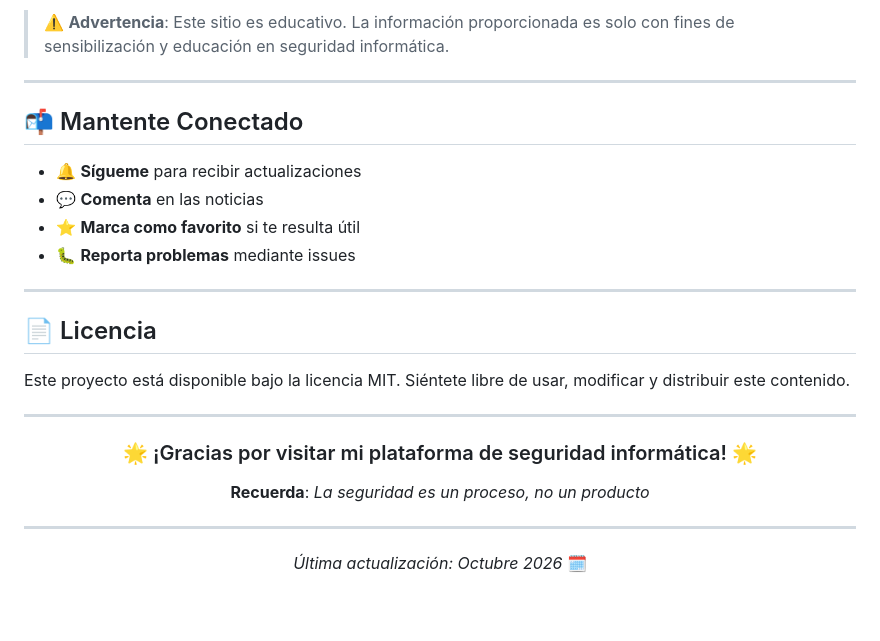
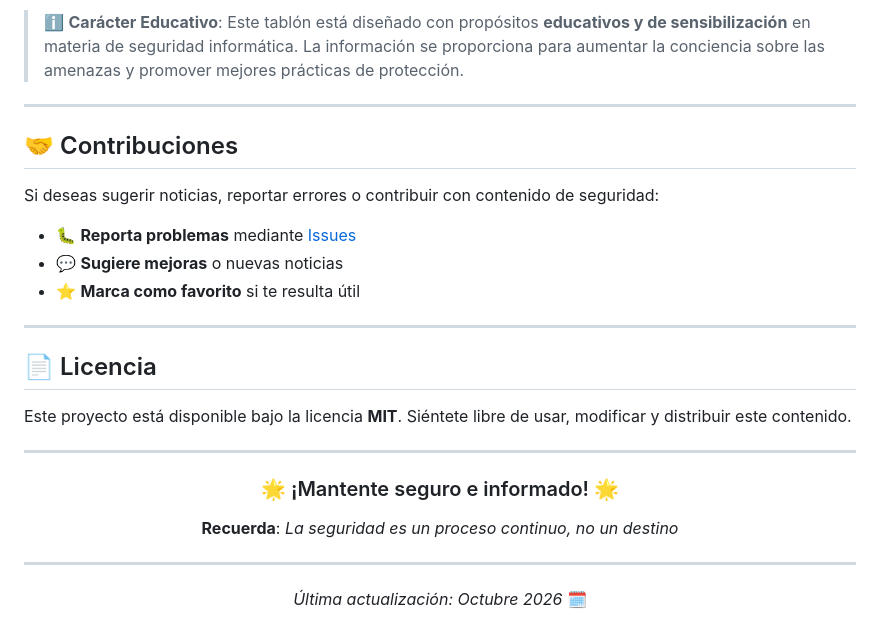
Before and after one commit to opiquin-maker/Web_Seguridad_Informatica, a Markdown page: README.md, the part around one of its changes. GitHub-like rendering.

```diff
--- a/README.md
+++ b/README.md
@@ -96,28 +84,29 @@ Web_Seguridad_Informatica/
 
-> ⚠️ **Advertencia**: Este sitio es educativo. La información proporcionada es solo con fines de sensibilización y educación en seguridad informática.
+> ℹ️ **Carácter Educativo**: Este tablón está diseñado con propósitos **educativos y de sensibilización** en materia de seguridad informática. La información se proporciona para aumentar la conciencia sobre las amenazas y promover mejores prácticas de protección.
 
 ---
 
-## 📬 Mantente Conectado
+## 🤝 Contribuciones
 
-- 🔔 **Sígueme** para recibir actualizaciones
-- 💬 **Comenta** en las noticias
+Si deseas sugerir noticias, reportar errores o contribuir con contenido de seguridad:
+
+- 🐛 **Reporta problemas** mediante [Issues](https://github.com/opiquin-maker/Web_Seguridad_Informatica/issues)
+- 💬 **Sugiere mejoras** o nuevas noticias
 - ⭐ **Marca como favorito** si te resulta útil
-- 🐛 **Reporta problemas** mediante issues
 
 ---
 
 ## 📄 Licencia
 
-Este proyecto está disponible bajo la licencia MIT. Siéntete libre de usar, modificar y distribuir este contenido.
+Este proyecto está disponible bajo la licencia **MIT**. Siéntete libre de usar, modificar y distribuir este contenido.
 
 ---
 
 <div align="center">
 
-### 🌟 ¡Gracias por visitar mi plataforma de seguridad informática! 🌟
+### 🌟 ¡Mantente seguro e informado! 🌟
 
-**Recuerda**: *La seguridad es un proceso, no un producto*
+**Recuerda**: *La seguridad es un proceso continuo, no un destino*
 
 ---
 
```
Also changed, not shown: other parts of README.md (+43 -55 lines).
